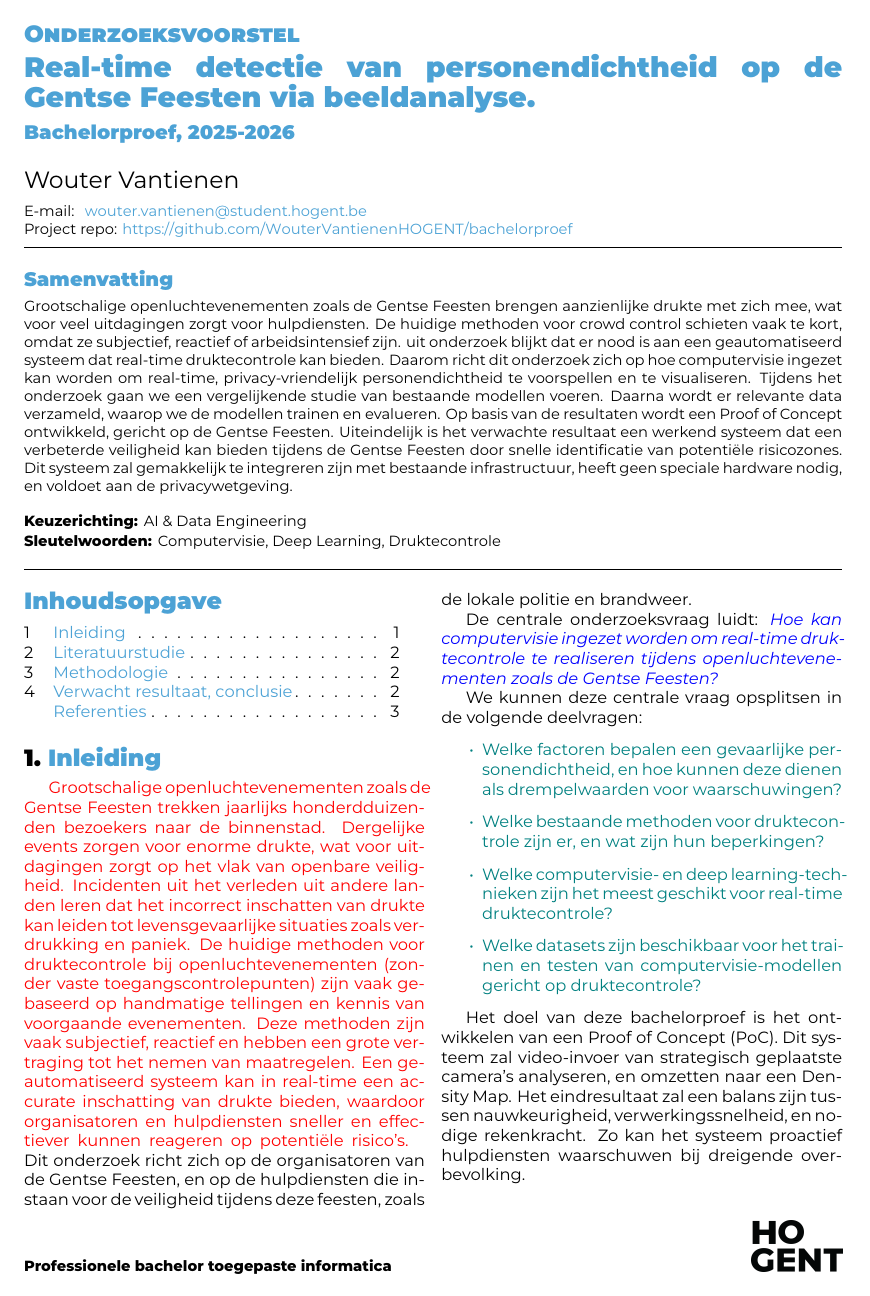
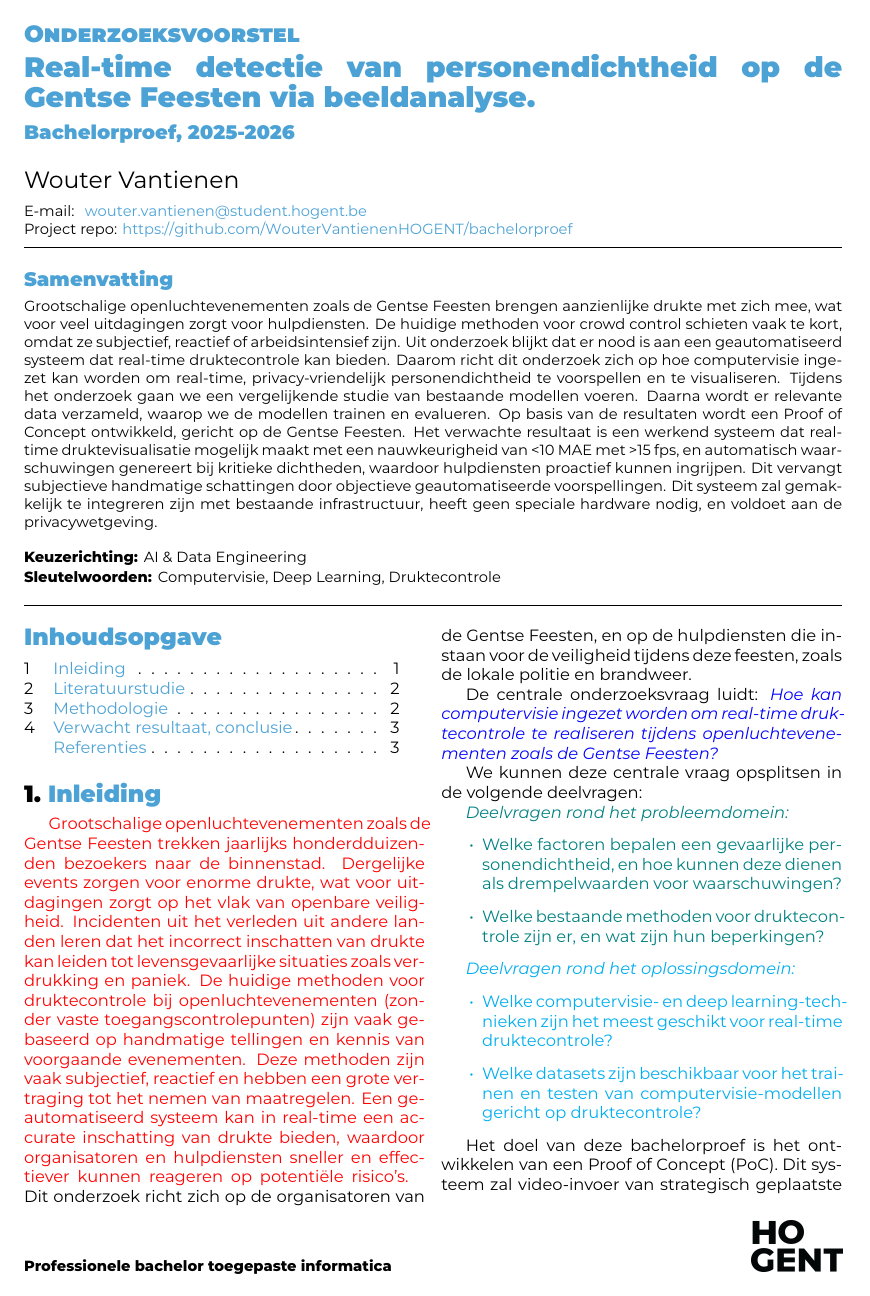
Before and after one commit to WouterVantienenHOGENT/bachelorproef, a LaTeX document (voorstel/VantienenWouter-BPvoorstel.tex, which reads voorstel/voorstel-inhoud.tex): page 1 of 3. Compiled offline with XeLaTeX.

Commit message:
feedback na eerste deadline toegepast

```diff
--- a/voorstel/VantienenWouter-BPvoorstel.tex
+++ b/voorstel/VantienenWouter-BPvoorstel.tex
@@ -57,7 +57,7 @@
 \begin{document}
 
 \begin{abstract}
-   Grootschalige openluchtevenementen zoals de Gentse Feesten brengen aanzienlijke drukte met zich mee, wat voor veel uitdagingen zorgt voor hulpdiensten. De huidige methoden voor crowd control schieten vaak te kort, omdat ze subjectief, reactief of arbeidsintensief zijn. uit onderzoek blijkt dat er nood is aan een geautomatiseerd systeem dat real-time druktecontrole kan bieden. Daarom richt dit onderzoek zich op hoe computervisie ingezet kan worden om real-time, privacy-vriendelijk personendichtheid te voorspellen en te visualiseren. Tijdens het onderzoek gaan we een vergelijkende studie van bestaande modellen voeren. Daarna wordt er relevante data verzameld, waarop we de modellen trainen en evalueren. Op basis van de resultaten wordt een Proof of Concept ontwikkeld, gericht op de Gentse Feesten. Uiteindelijk is het verwachte resultaat een werkend systeem dat een verbeterde veiligheid kan bieden tijdens de Gentse Feesten door snelle identificatie van potentiële risicozones. Dit systeem zal gemakkelijk te integreren zijn met bestaande infrastructuur, heeft geen speciale hardware nodig, en voldoet aan de privacywetgeving.
+   Grootschalige openluchtevenementen zoals de Gentse Feesten brengen aanzienlijke drukte met zich mee, wat voor veel uitdagingen zorgt voor hulpdiensten. De huidige methoden voor crowd control schieten vaak te kort, omdat ze subjectief, reactief of arbeidsintensief zijn. Uit onderzoek blijkt dat er nood is aan een geautomatiseerd systeem dat real-time druktecontrole kan bieden. Daarom richt dit onderzoek zich op hoe computervisie ingezet kan worden om real-time, privacy-vriendelijk personendichtheid te voorspellen en te visualiseren. Tijdens het onderzoek gaan we een vergelijkende studie van bestaande modellen voeren. Daarna wordt er relevante data verzameld, waarop we de modellen trainen en evalueren. Op basis van de resultaten wordt een Proof of Concept ontwikkeld, gericht op de Gentse Feesten. Het verwachte resultaat is een werkend systeem dat real-time druktevisualisatie mogelijk maakt met een nauwkeurigheid van <10 MAE met >15 fps, en automatisch waarschuwingen genereert bij kritieke dichtheden, waardoor hulpdiensten proactief kunnen ingrijpen. Dit vervangt subjectieve handmatige schattingen door objectieve geautomatiseerde voorspellingen. Dit systeem zal gemakkelijk te integreren zijn met bestaande infrastructuur, heeft geen speciale hardware nodig, en voldoet aan de privacywetgeving.
 \end{abstract}
 
 \tableofcontents
--- a/voorstel/voorstel-inhoud.tex
+++ b/voorstel/voorstel-inhoud.tex
@@ -24,10 +24,18 @@ Dit onderzoek richt zich op de organisatoren van de Gentse Feesten, en op de hul
 De centrale onderzoeksvraag luidt: \textcolor{blue}{\emph{Hoe kan computervisie ingezet worden om real-time druk\-te\-con\-tro\-le te realiseren tijdens openluchtevenementen zoals de Gentse Feesten?}}
 
 We kunnen deze centrale vraag opsplitsen in de volgende deelvragen:
+
 \textcolor{teal}{
+\textit{Deelvragen rond het probleemdomein:}
 \begin{itemize}
     \item Welke factoren bepalen een gevaarlijke per\-so\-nen\-dicht\-heid, en hoe kunnen deze dienen als drempelwaarden voor waarschuwingen?
     \item Welke bestaande methoden voor druktecontrole zijn er, en wat zijn hun beperkingen?
+\end{itemize}
+}
+
+\textcolor{cyan}{
+\textit{Deelvragen rond het oplossingsdomein:}
+\begin{itemize}
     \item Welke computervisie- en deep learning-tech\-nie\-ken zijn het meest geschikt voor real-time druktecontrole?
     \item Welke datasets zijn beschikbaar voor het trainen en testen van computervisie-modellen gericht op druktecontrole?
 \end{itemize}
```
Also changed, not shown: voorstel/voorstel.bib (+1 -1 lines).
